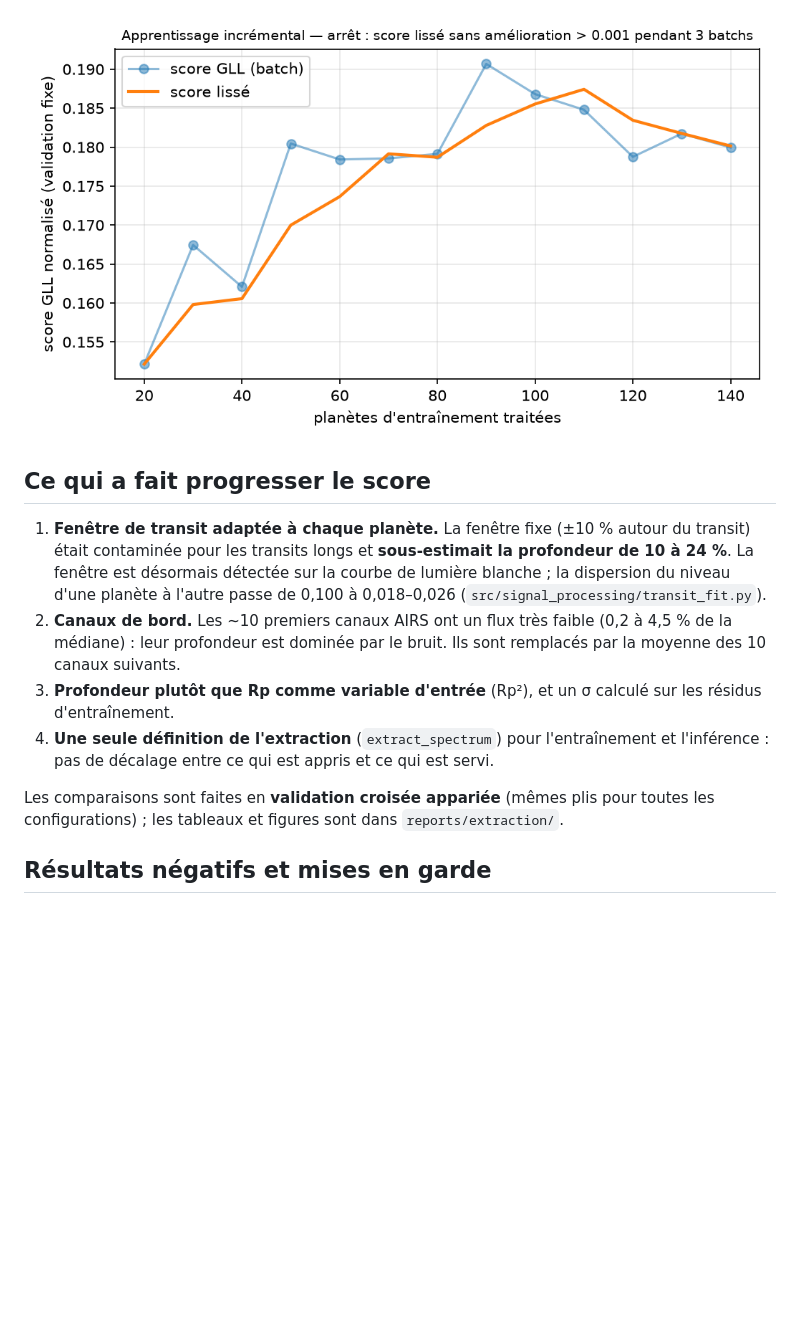
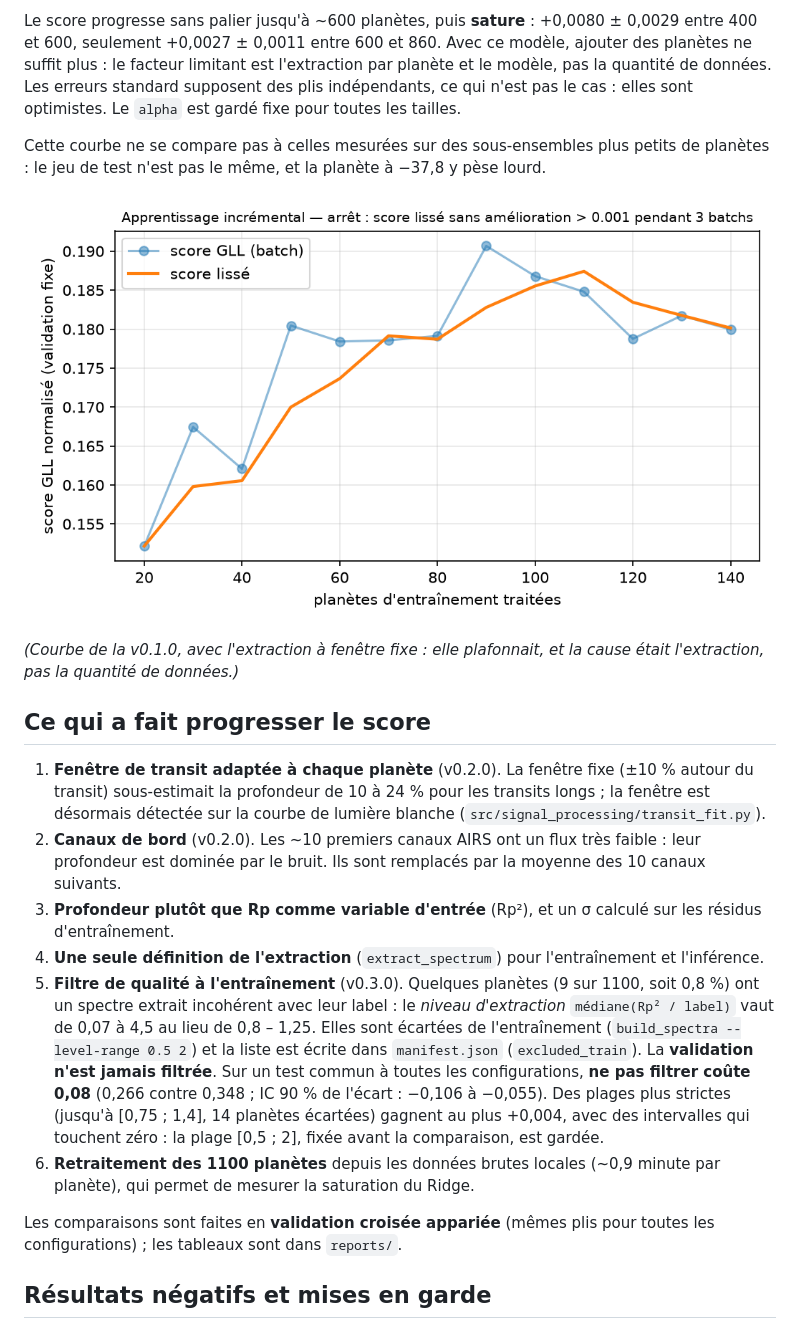
Before and after one commit to ThGoncal/ariel-data-challenge-2025, a Markdown page: README.md, the part around one of its changes. Drawn GitHub-style; blank space fills up the shorter version.

```diff
--- a/README.md
+++ b/README.md
@@ -33,20 +40,38 @@ gain possible avec plus de données.
 
-![Score GLL vs nombre de planètes (boucle incrémentale v0.1.0)](docs/score_curve.png)
+Le score progresse sans palier jusqu'à ~600 planètes, puis **sature** : +0,0080 ± 0,0029 entre 400 et 600, seulement
++0,0027 ± 0,0011 entre 600 et 860. Avec ce modèle, ajouter des planètes ne suffit plus : le facteur limitant est
+l'extraction par planète et le modèle, pas la quantité de données. Les erreurs standard supposent des plis
+indépendants, ce qui n'est pas le cas : elles sont optimistes. Le `alpha` est gardé fixe pour toutes les tailles.
+
+Cette courbe ne se compare pas à celles mesurées sur des sous-ensembles plus petits de planètes : le jeu de test
+n'est pas le même, et la planète à −37,8 y pèse lourd.
+
+![Boucle incrémentale v0.1.0 (fenêtre fixe)](docs/score_curve.png)
+
+*(Courbe de la v0.1.0, avec l'extraction à fenêtre fixe : elle plafonnait, et la cause était l'extraction, pas la
+quantité de données.)*
 
 ## Ce qui a fait progresser le score
 
-1. **Fenêtre de transit adaptée à chaque planète.** La fenêtre fixe (±10 % autour du transit) était
-   contaminée pour les transits longs et **sous-estimait la profondeur de 10 à 24 %**. La fenêtre est désormais
-   détectée sur la courbe de lumière blanche ; la dispersion du niveau d'une planète à l'autre passe de 0,100 à
-   0,018–0,026 (`src/signal_processing/transit_fit.py`).
-2. **Canaux de bord.** Les ~10 premiers canaux AIRS ont un flux très faible (0,2 à 4,5 % de la médiane) :
-   leur profondeur est dominée par le bruit. Ils sont remplacés par la moyenne des 10 canaux suivants.
+1. **Fenêtre de transit adaptée à chaque planète** (v0.2.0). La fenêtre fixe (±10 % autour du transit) sous-estimait
+   la profondeur de 10 à 24 % pour les transits longs ; la fenêtre est désormais détectée sur la courbe de lumière
+   blanche (`src/signal_processing/transit_fit.py`).
+2. **Canaux de bord** (v0.2.0). Les ~10 premiers canaux AIRS ont un flux très faible : leur profondeur est dominée
+   par le bruit. Ils sont remplacés par la moyenne des 10 canaux suivants.
 3. **Profondeur plutôt que Rp comme variable d'entrée** (Rp²), et un σ calculé sur les résidus d'entraînement.
-4. **Une seule définition de l'extraction** (`extract_spectrum`) pour l'entraînement et l'inférence : pas de
-   décalage entre ce qui est appris et ce qui est servi.
+4. **Une seule définition de l'extraction** (`extract_spectrum`) pour l'entraînement et l'inférence.
+5. **Filtre de qualité à l'entraînement** (v0.3.0). Quelques planètes (9 sur 1100, soit 0,8 %) ont un spectre extrait
+   incohérent avec leur label : le *niveau d'extraction* `médiane(Rp² / label)` vaut de 0,07 à 4,5 au lieu de
+   0,8 – 1,25. Elles sont écartées de l'entraînement (`build_spectra --level-range 0.5 2`) et la liste est écrite
+   dans `manifest.json` (`excluded_train`). La **validation n'est jamais filtrée**. Sur un test commun à toutes les
+   configurations, **ne pas filtrer coûte 0,08** (0,266 contre 0,348 ; IC 90 % de l'écart : −0,106 à −0,055). Des
+   plages plus strictes (jusqu'à [0,75 ; 1,4], 14 planètes écartées) gagnent au plus +0,004, avec des intervalles qui
+   touchent zéro : la plage [0,5 ; 2], fixée avant la comparaison, est gardée.
+6. **Retraitement des 1100 planètes** depuis les données brutes locales (~0,9 minute par planète), qui permet de
+   mesurer la saturation du Ridge.
 
-Les comparaisons sont faites en **validation croisée appariée** (mêmes plis pour toutes les configurations) ;
-les tableaux et figures sont dans `reports/extraction/`.
+Les comparaisons sont faites en **validation croisée appariée** (mêmes plis pour toutes les configurations) ; les
+tableaux sont dans `reports/`.
 
 ## Résultats négatifs et mises en garde
 
```
Also changed, not shown: other parts of README.md (+99 -65 lines), docs/learning_curve.png (added), 1 other file.
